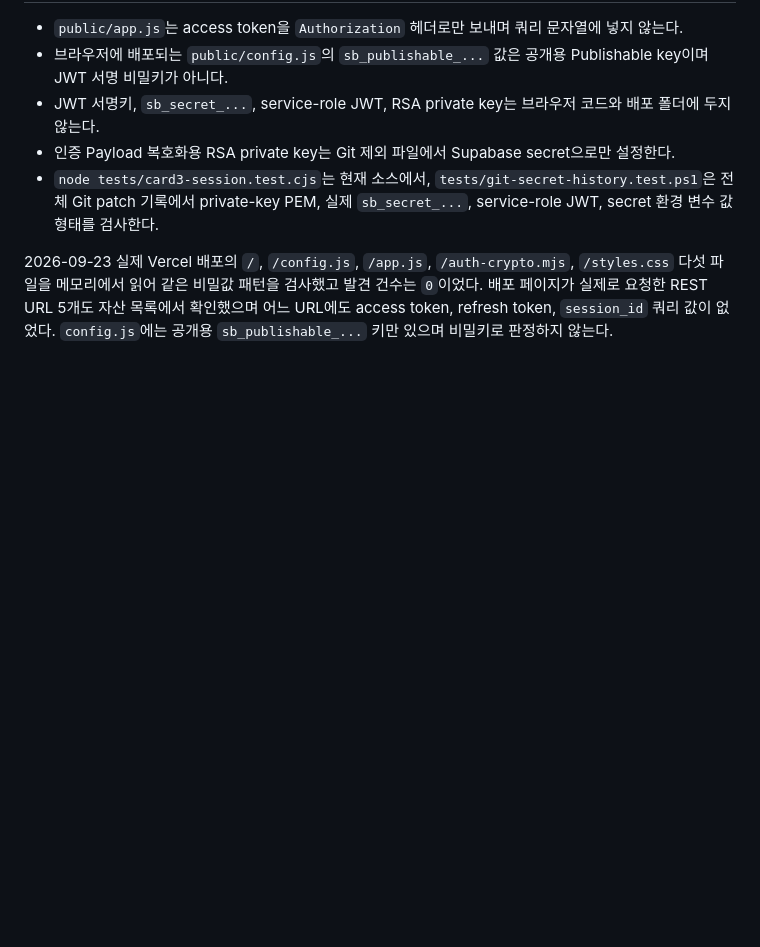
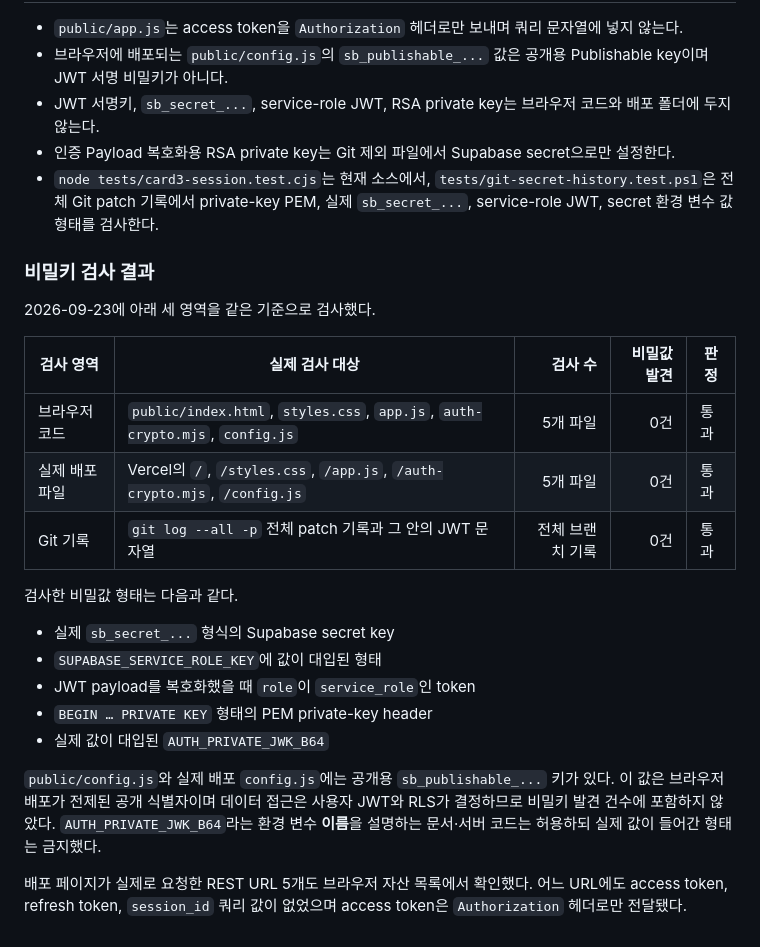
Before and after one commit to psm1109/ALEPH_TASK_06, a Markdown page: docs/card-3-session-revocation.md, the part around the change. Rendered like a GitHub page; blank space fills up the shorter version.

Commit message:
docs: 비밀키 검사 범위와 결과 명시
- [Security] 브라우저 코드와 Vercel 배포 파일에서 비밀키 0건 확인
- [Security] 전체 Git 기록에서 service-role JWT와 private key 0건 확인
- [Docs] 공개 Publishable key와 서버 비밀키 구분 기록

```diff
--- a/docs/card-3-session-revocation.md
+++ b/docs/card-3-session-revocation.md
@@ -54,4 +54,24 @@ Supabase는 일반적으로 짧은 access token 수명을 권장한다. 이 기
 - 인증 Payload 복호화용 RSA private key는 Git 제외 파일에서 Supabase secret으로만 설정한다.
 - `node tests/card3-session.test.cjs`는 현재 소스에서, `tests/git-secret-history.test.ps1`은 전체 Git patch 기록에서 private-key PEM, 실제 `sb_secret_...`, service-role JWT, secret 환경 변수 값 형태를 검사한다.
 
-2026-09-23 실제 Vercel 배포의 `/`, `/config.js`, `/app.js`, `/auth-crypto.mjs`, `/styles.css` 다섯 파일을 메모리에서 읽어 같은 비밀값 패턴을 검사했고 발견 건수는 `0`이었다. 배포 페이지가 실제로 요청한 REST URL 5개도 자산 목록에서 확인했으며 어느 URL에도 access token, refresh token, `session_id` 쿼리 값이 없었다. `config.js`에는 공개용 `sb_publishable_...` 키만 있으며 비밀키로 판정하지 않는다.
+### 비밀키 검사 결과
+
+2026-09-23에 아래 세 영역을 같은 기준으로 검사했다.
+
+| 검사 영역 | 실제 검사 대상 | 검사 수 | 비밀값 발견 | 판정 |
+| --- | --- | ---: | ---: | --- |
+| 브라우저 코드 | `public/index.html`, `styles.css`, `app.js`, `auth-crypto.mjs`, `config.js` | 5개 파일 | 0건 | 통과 |
+| 실제 배포 파일 | Vercel의 `/`, `/styles.css`, `/app.js`, `/auth-crypto.mjs`, `/config.js` | 5개 파일 | 0건 | 통과 |
+| Git 기록 | `git log --all -p` 전체 patch 기록과 그 안의 JWT 문자열 | 전체 브랜치 기록 | 0건 | 통과 |
+
+검사한 비밀값 형태는 다음과 같다.
+
+- 실제 `sb_secret_...` 형식의 Supabase secret key
+- `SUPABASE_SERVICE_ROLE_KEY`에 값이 대입된 형태
+- JWT payload를 복호화했을 때 `role`이 `service_role`인 token
+- `BEGIN … PRIVATE KEY` 형태의 PEM private-key header
+- 실제 값이 대입된 `AUTH_PRIVATE_JWK_B64`
+
+`public/config.js`와 실제 배포 `config.js`에는 공개용 `sb_publishable_...` 키가 있다. 이 값은 브라우저 배포가 전제된 공개 식별자이며 데이터 접근은 사용자 JWT와 RLS가 결정하므로 비밀키 발견 건수에 포함하지 않았다. `AUTH_PRIVATE_JWK_B64`라는 환경 변수 **이름**을 설명하는 문서·서버 코드는 허용하되 실제 값이 들어간 형태는 금지했다.
+
+배포 페이지가 실제로 요청한 REST URL 5개도 브라우저 자산 목록에서 확인했다. 어느 URL에도 access token, refresh token, `session_id` 쿼리 값이 없었으며 access token은 `Authorization` 헤더로만 전달됐다.
```
Also changed, not shown: PROJECT_CONTEXT.md (+5 -3 lines).
